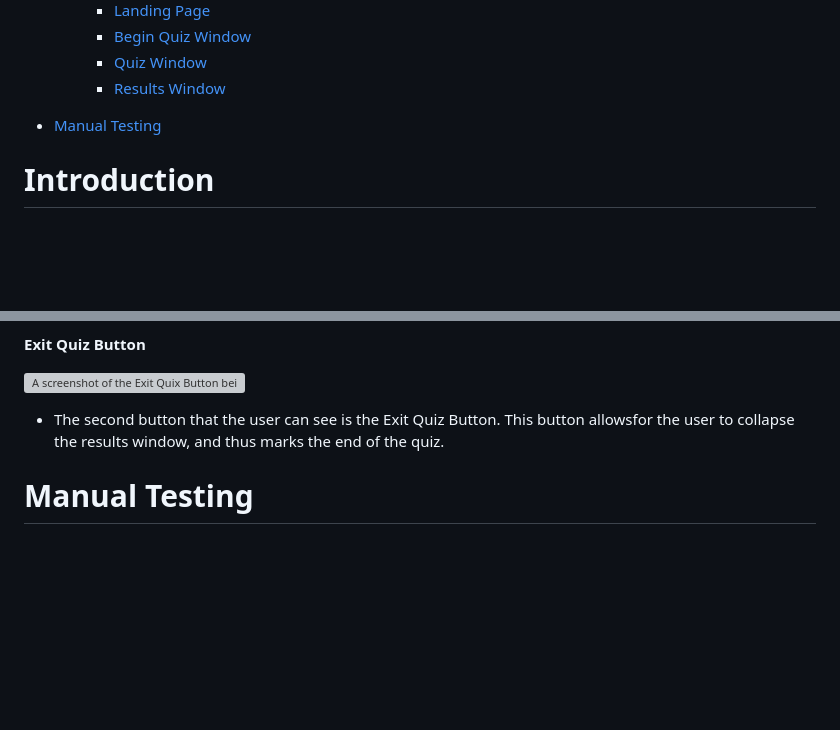
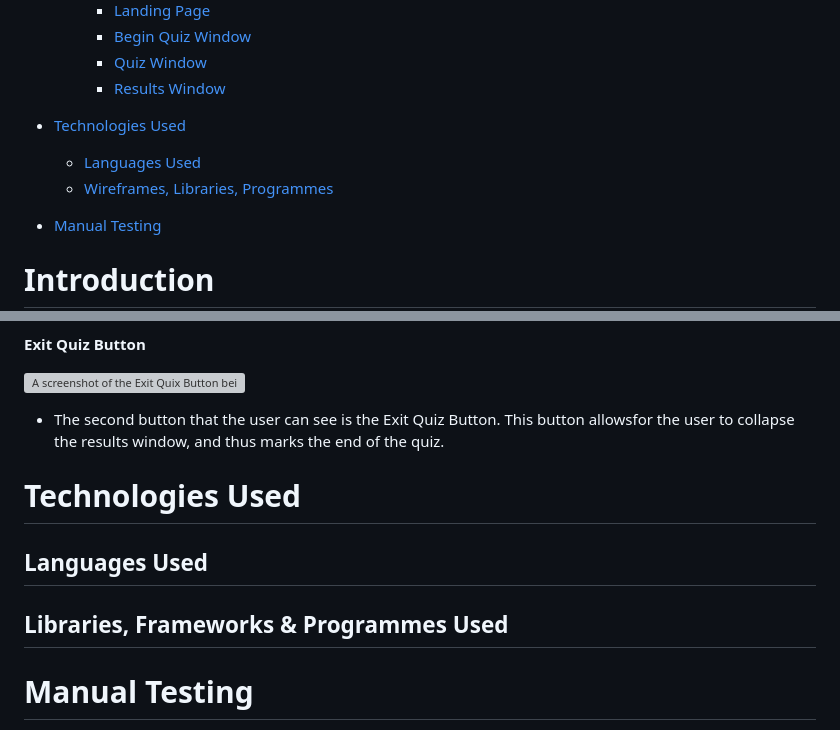
Before and after one commit to cameronjamesw/american-history-quiz, a Markdown page: README.md, 2 parts joined by grey strips. Drawn GitHub-style; blank space fills up the shorter version; grey boxes are pictures that could not be loaded.

Commit message:
add to contents

```diff
--- a/README.md
+++ b/README.md
@@ -27,6 +27,10 @@ View the live sight here - [The Star Spangled Quiz](https://cameronjamesw.github
         * [Begin Quiz Window](#begin-quiz-window)
         * [Quiz Window](#quiz-window)
         * [Results Window](#results-window)
+
+* [Technologies Used](#technologies-used)
+    * [Languages Used](#languages-used)
+    * [Wireframes, Libraries, Programmes](#libraries-frameworks--programmes-used)
 
 * [Manual Testing](#manual-testing)
 
@@ -226,6 +230,12 @@ To clone the repository:
 
 - The second button that the user can see is the Exit Quiz Button. This button allowsfor the user to collapse the results window, and thus marks the end of the quiz.
 
+# Technologies Used
+
+## Languages Used
+
+## Libraries, Frameworks & Programmes Used
+
 # Manual Testing
 
 The Manual Testing can be found [here](TESTING.md)
```
